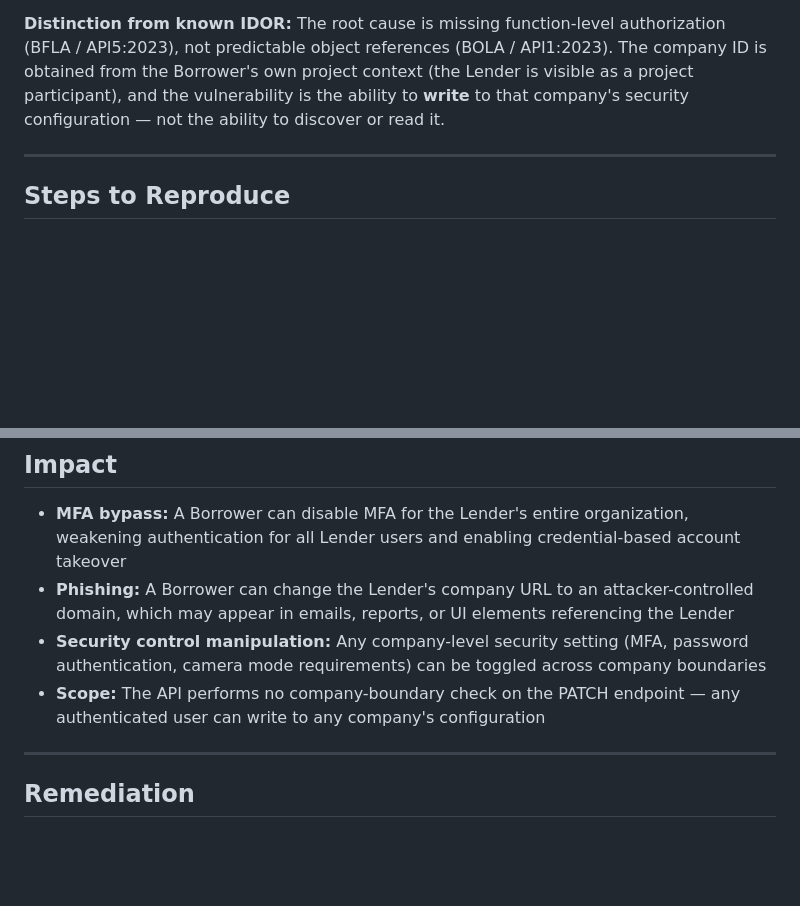
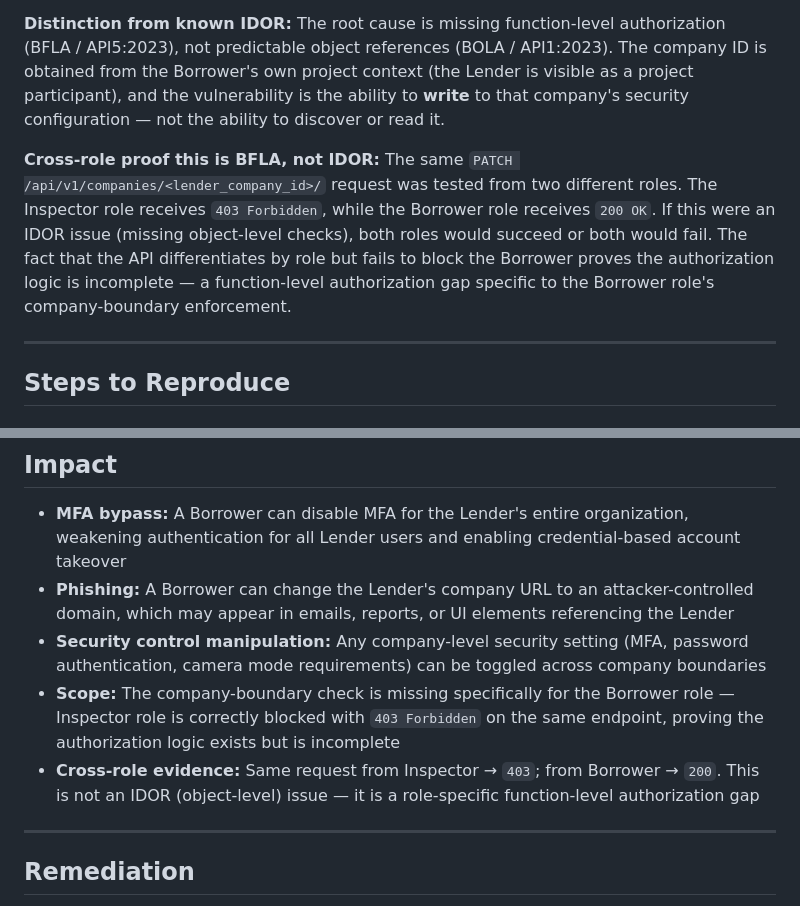
Before and after one commit to H1bbpskills/forp1vulns, a Markdown page: SUBMISSION_2_CROSS_COMPANY_SECURITY_CONTROL.md, 2 parts joined by grey strips. Drawn GitHub-style; blank space fills up the shorter version.

Commit message:
Strengthen cross-company BFLA submission with cross-role evidence
Inspector gets 403 on same endpoint where Borrower gets 200, proving
this is a role-specific BFLA gap, not IDOR.

Co-Authored-By: Claude Opus 4.6 <noreply@anthropic.com>
Claude-Session: https://claude.ai/code/session_01G6c9u4h6DCBic7138gJtWH

```diff
--- a/SUBMISSION_2_CROSS_COMPANY_SECURITY_CONTROL.md
+++ b/SUBMISSION_2_CROSS_COMPANY_SECURITY_CONTROL.md
@@ -12,6 +12,8 @@
 A Borrower-role user can modify the Lender organization's company settings — including toggling MFA on/off — via `PATCH /api/v1/companies/<lender_company_id>/`. The API performs no permission check (`company_edit: false` ignored) and no company-boundary check. Both URL modification and MFA toggle were confirmed persistent via follow-up GET requests. A Borrower disabling MFA for the Lender's entire organization weakens authentication security for all Lender users.
 
 **Distinction from known IDOR:** The root cause is missing function-level authorization (BFLA / API5:2023), not predictable object references (BOLA / API1:2023). The company ID is obtained from the Borrower's own project context (the Lender is visible as a project participant), and the vulnerability is the ability to **write** to that company's security configuration — not the ability to discover or read it.
+
+**Cross-role proof this is BFLA, not IDOR:** The same `PATCH /api/v1/companies/<lender_company_id>/` request was tested from two different roles. The Inspector role receives `403 Forbidden`, while the Borrower role receives `200 OK`. If this were an IDOR issue (missing object-level checks), both roles would succeed or both would fail. The fact that the API differentiates by role but fails to block the Borrower proves the authorization logic is incomplete — a function-level authorization gap specific to the Borrower role's company-boundary enforcement.
 
 ---
 
@@ -125,7 +127,8 @@ Both values reverted to original after testing.
 - **MFA bypass:** A Borrower can disable MFA for the Lender's entire organization, weakening authentication for all Lender users and enabling credential-based account takeover
 - **Phishing:** A Borrower can change the Lender's company URL to an attacker-controlled domain, which may appear in emails, reports, or UI elements referencing the Lender
 - **Security control manipulation:** Any company-level security setting (MFA, password authentication, camera mode requirements) can be toggled across company boundaries
-- **Scope:** The API performs no company-boundary check on the PATCH endpoint — any authenticated user can write to any company's configuration
+- **Scope:** The company-boundary check is missing specifically for the Borrower role — Inspector role is correctly blocked with `403 Forbidden` on the same endpoint, proving the authorization logic exists but is incomplete
+- **Cross-role evidence:** Same request from Inspector → `403`; from Borrower → `200`. This is not an IDOR (object-level) issue — it is a role-specific function-level authorization gap
 
 ---
 
```
